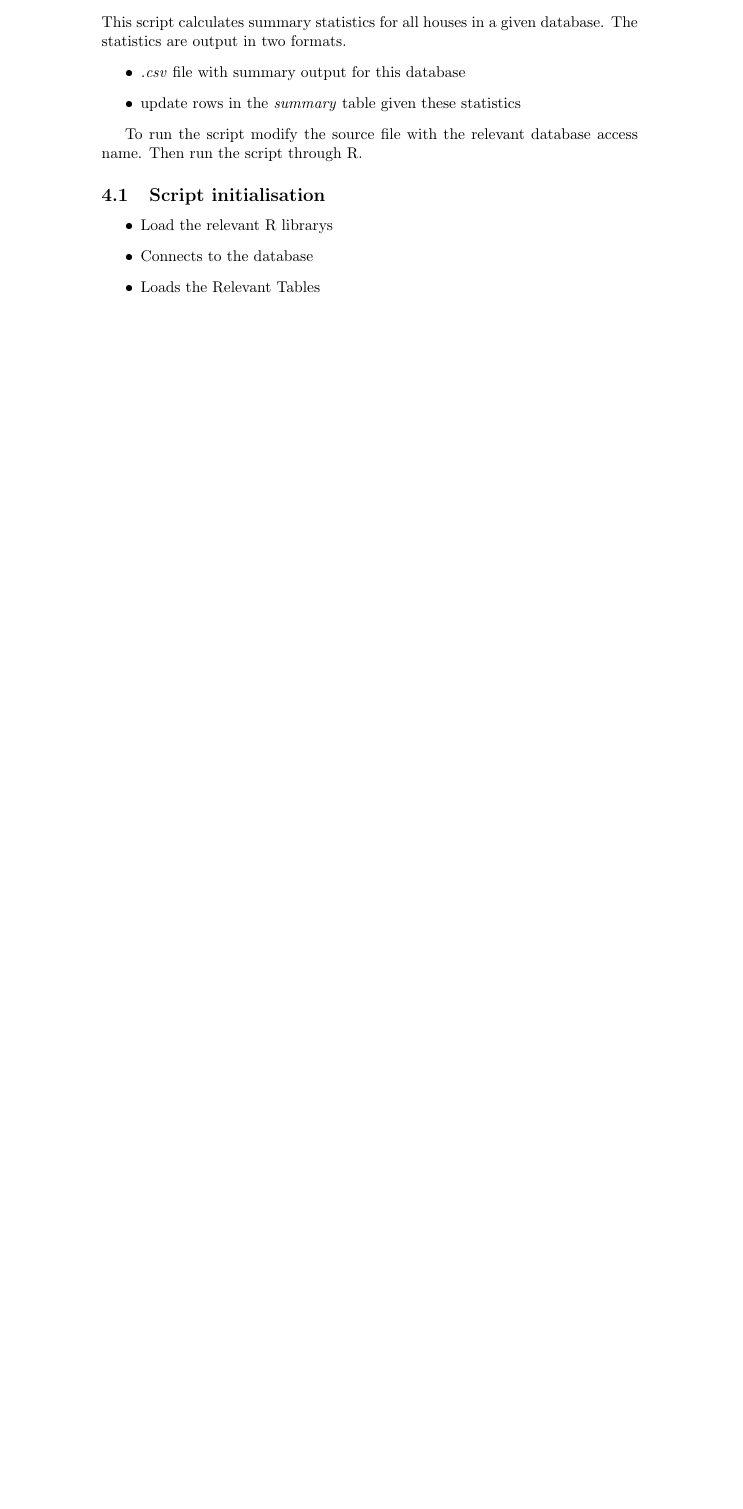
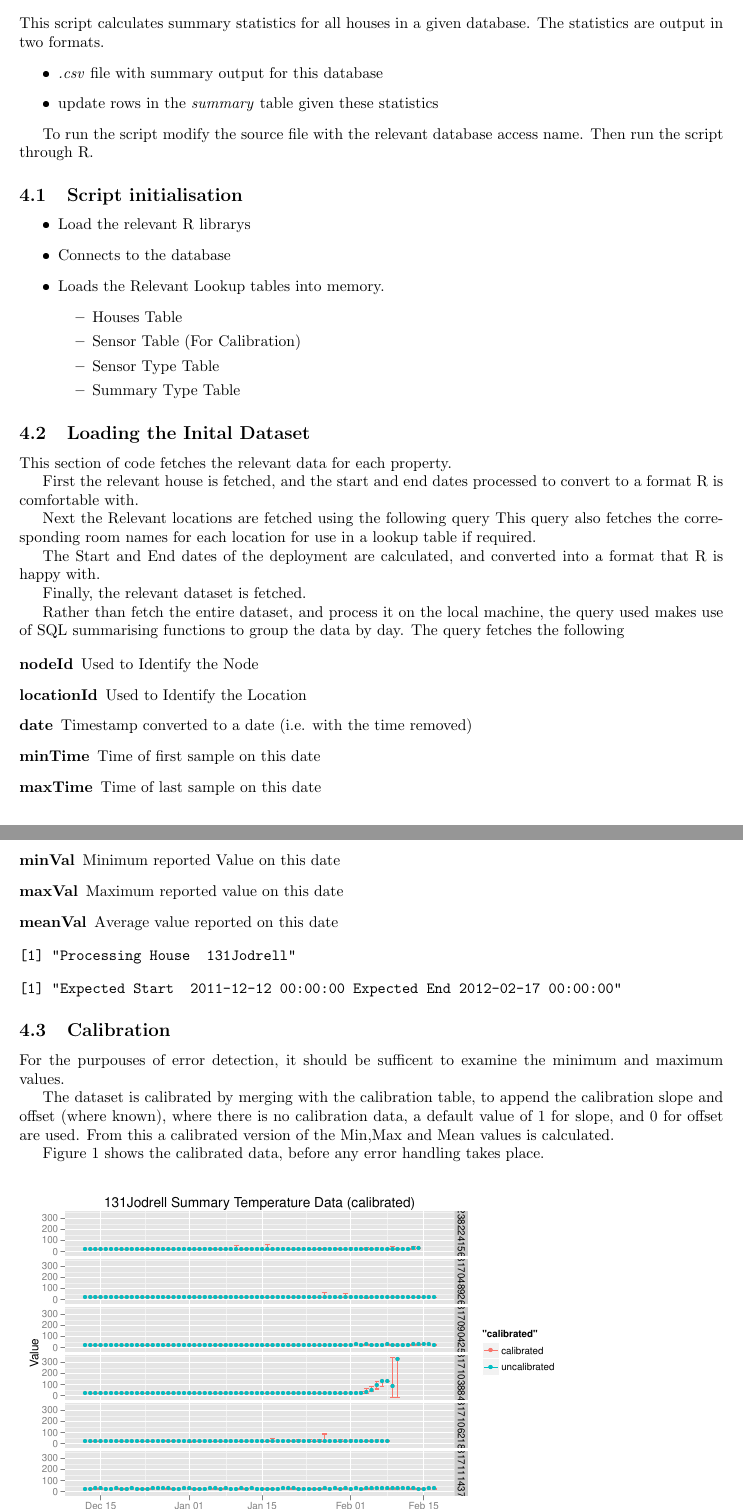
Before and after one commit to jbrusey/cogent-house, a LaTeX document (dataclense/reports/YieldReport.tex): part of page 2 of 2 before the commit and two parts of pages 2 and 3 of 4 after it, the two joined at a grey line, cut so that both start at the same text, the shorter picture padded with empty space. The pictures show the PDF file dataclense/reports/YieldReport.pdf that the author committed with the source.

Commit message:
Updated Sweave Report,  Updated Spreadsheet

```diff
--- a/dataclense/reports/YieldReport.tex
+++ b/dataclense/reports/YieldReport.tex
@@ -88,8 +89,66 @@ name. Then run the script through R.
 \begin{itemize}
 \item Load the relevant R librarys
 \item Connects to the database
-\item Loads the Relevant Tables
-
+\item Loads the Relevant Lookup tables into memory.
+  \begin{itemize}
+  \item Houses Table
+  \item Sensor Table (For Calibration)
+  \item Sensor Type Table
+  \item Summary Type Table
+  \end{itemize}
 \end{itemize}
 
 
+\subsection{Loading the Inital Dataset}
+
+This section of code fetches the relevant data for each property.
+
+First the relevant house is fetched, and the start and end dates processed to
+convert to a format R is comfortable with.
+
+Next the Relevant locations are fetched using the following query
+This query also fetches the corresponding room names for each location for use
+in a lookup table if required.
+
+The Start and End dates of the deployment are calculated, and converted into a
+format that R is happy with.
+
+Finally, the relevant dataset is fetched.
+
+Rather than fetch the entire dataset, and process it on the local machine, the
+query used makes use of SQL summarising functions to group the data by day.
+The query fetches the following
+
+\begin{description}
+
+\item[nodeId] Used to Identify the Node
+\item[locationId] Used to Identify the Location
+\item[date] Timestamp converted to a date (i.e. with the time removed)
+\item[minTime] Time of first sample on this date
+\item[maxTime] Time of last sample on this date
+\item[minVal] Minimum reported Value on this date
+\item[maxVal] Maximum reported value on this date
+\item[meanVal] Average value reported on this date
+\end{description}
+
+\begin{Schunk}
+\begin{Soutput}
+[1] "Processing House  131Jodrell"
+\end{Soutput}
+\begin{Soutput}
+[1] "Expected Start  2011-12-12 00:00:00 Expected End 2012-02-17 00:00:00"
+\end{Soutput}
+\end{Schunk}
+
+\subsection{Calibration}
+For the purpouses of error detection, it should be sufficent to examine the
+minimum and maximum values.
+
+The dataset is calibrated by merging with the calibration table, to append the
+calibration slope and offset (where known), where there is no calibration data,
+a default value of 1 for slope, and 0 for offset are used.
+From this a calibrated version of the Min,Max and Mean values is calculated.
+
+
+Figure~\ref{fig:calibData} shows the calibrated data, before any error handling
+takes place.
```
Also changed, not shown: dataclense/reports/YieldReport.pdf, dataclense/reports/YieldReport.tex (62 more changed lines), 6 other files.
